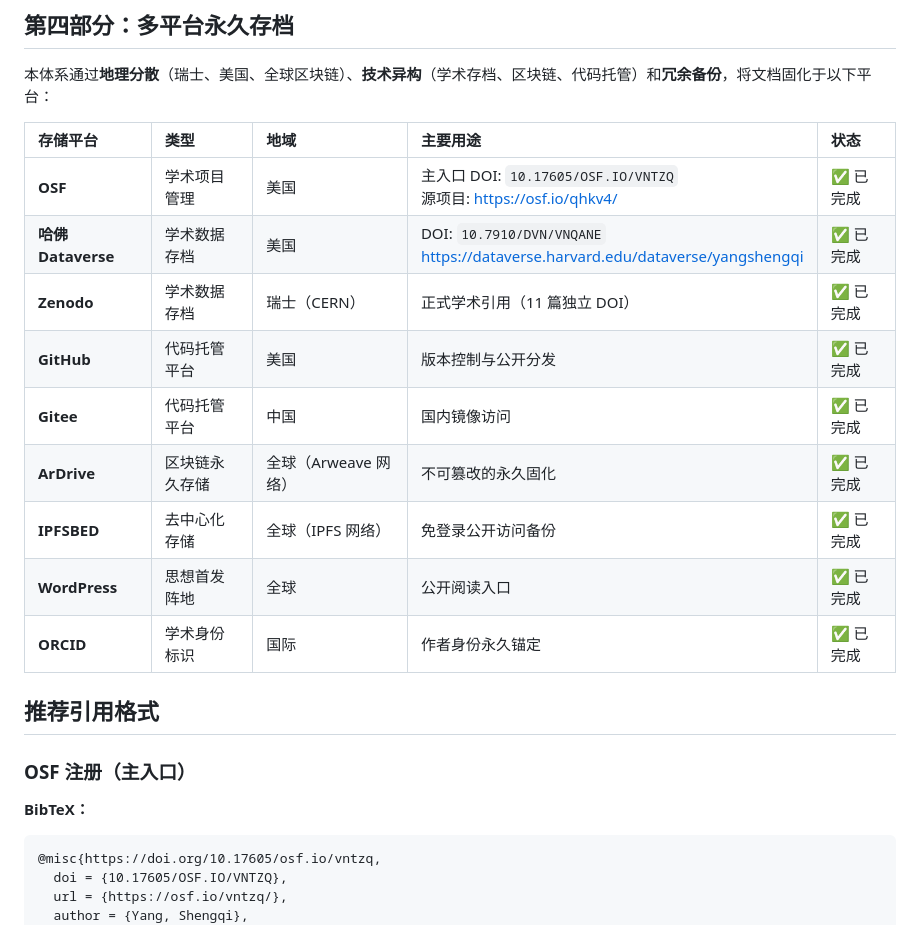
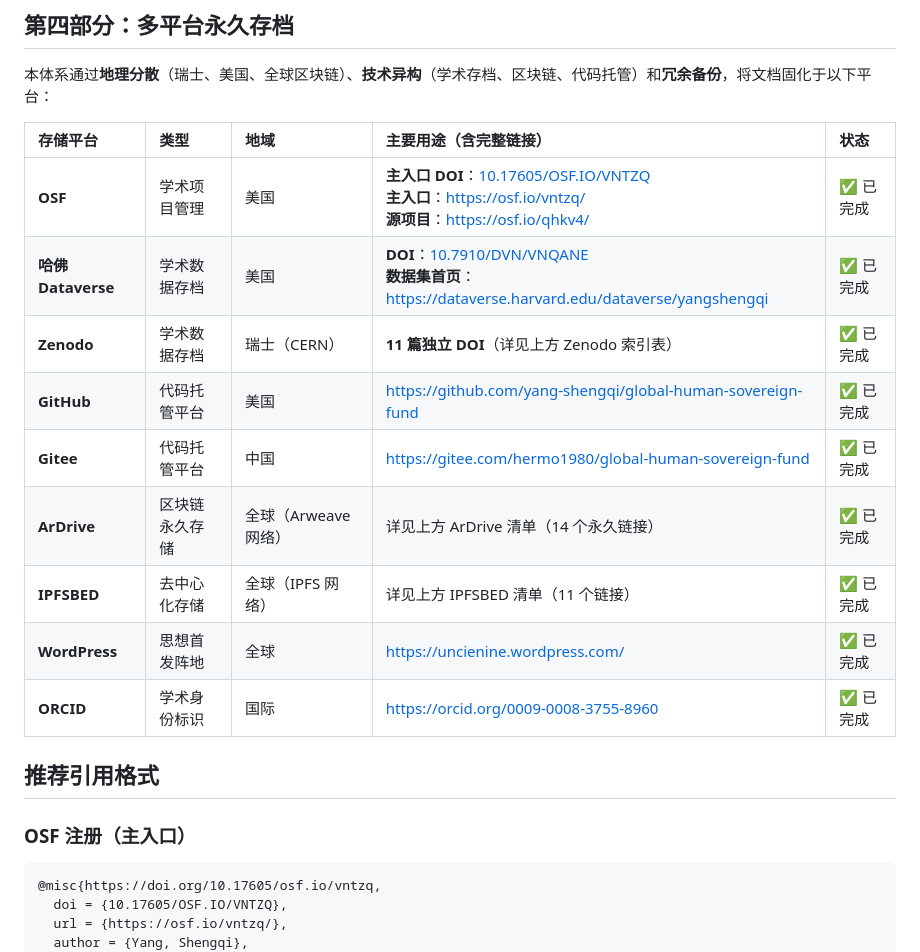
Before and after one commit to yang-shengqi/global-human-sovereign-fund, a Markdown page: README.md, the part around the change. Drawn GitHub-style.

````diff
--- a/README.md
+++ b/README.md
@@ -128,24 +128,23 @@ I am the world's first Architect of Civilizational Axioms. With a vernier calipe
 
 本体系通过**地理分散**（瑞士、美国、全球区块链）、**技术异构**（学术存档、区块链、代码托管）和**冗余备份**，将文档固化于以下平台：
 
-| 存储平台 | 类型 | 地域 | 主要用途 | 状态 |
+| 存储平台 | 类型 | 地域 | 主要用途（含完整链接） | 状态 |
 | :--- | :--- | :--- | :--- | :--- |
-| **OSF** | 学术项目管理 | 美国 | 主入口 DOI: `10.17605/OSF.IO/VNTZQ`<br>源项目: https://osf.io/qhkv4/ | ✅ 已完成 |
-| **哈佛 Dataverse** | 学术数据存档 | 美国 | DOI: `10.7910/DVN/VNQANE`<br>https://dataverse.harvard.edu/dataverse/yangshengqi | ✅ 已完成 |
-| **Zenodo** | 学术数据存档 | 瑞士（CERN） | 正式学术引用（11 篇独立 DOI） | ✅ 已完成 |
-| **GitHub** | 代码托管平台 | 美国 | 版本控制与公开分发 | ✅ 已完成 |
-| **Gitee** | 代码托管平台 | 中国 | 国内镜像访问 | ✅ 已完成 |
-| **ArDrive** | 区块链永久存储 | 全球（Arweave 网络） | 不可篡改的永久固化 | ✅ 已完成 |
-| **IPFSBED** | 去中心化存储 | 全球（IPFS 网络） | 免登录公开访问备份 | ✅ 已完成 |
-| **WordPress** | 思想首发阵地 | 全球 | 公开阅读入口 | ✅ 已完成 |
-| **ORCID** | 学术身份标识 | 国际 | 作者身份永久锚定 | ✅ 已完成 |
+| **OSF** | 学术项目管理 | 美国 | **主入口 DOI**：[10.17605/OSF.IO/VNTZQ](https://doi.org/10.17605/OSF.IO/VNTZQ)<br>**主入口**：https://osf.io/vntzq/<br>**源项目**：https://osf.io/qhkv4/ | ✅ 已完成 |
+| **哈佛 Dataverse** | 学术数据存档 | 美国 | **DOI**：[10.7910/DVN/VNQANE](https://doi.org/10.7910/DVN/VNQANE)<br>**数据集首页**：https://dataverse.harvard.edu/dataverse/yangshengqi | ✅ 已完成 |
+| **Zenodo** | 学术数据存档 | 瑞士（CERN） | **11 篇独立 DOI**（详见上方 Zenodo 索引表） | ✅ 已完成 |
+| **GitHub** | 代码托管平台 | 美国 | https://github.com/yang-shengqi/global-human-sovereign-fund | ✅ 已完成 |
+| **Gitee** | 代码托管平台 | 中国 | https://gitee.com/hermo1980/global-human-sovereign-fund | ✅ 已完成 |
+| **ArDrive** | 区块链永久存储 | 全球（Arweave 网络） | 详见上方 ArDrive 清单（14 个永久链接） | ✅ 已完成 |
+| **IPFSBED** | 去中心化存储 | 全球（IPFS 网络） | 详见上方 IPFSBED 清单（11 个链接） | ✅ 已完成 |
+| **WordPress** | 思想首发阵地 | 全球 | https://uncienine.wordpress.com/ | ✅ 已完成 |
+| **ORCID** | 学术身份标识 | 国际 | https://orcid.org/0009-0008-3755-8960 | ✅ 已完成 |
 
 
 ## 推荐引用格式
 
 ### OSF 注册（主入口）
 
-**BibTeX：**
 ```bibtex
 @misc{https://doi.org/10.17605/osf.io/vntzq,
   doi = {10.17605/OSF.IO/VNTZQ},
````
